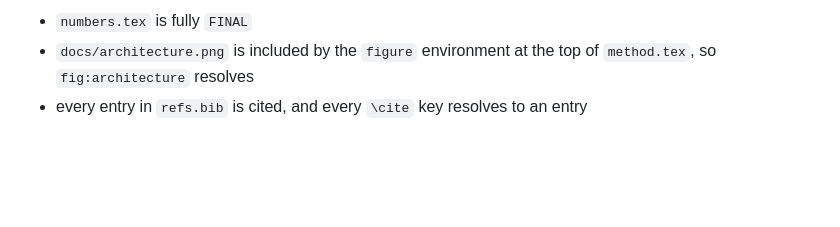
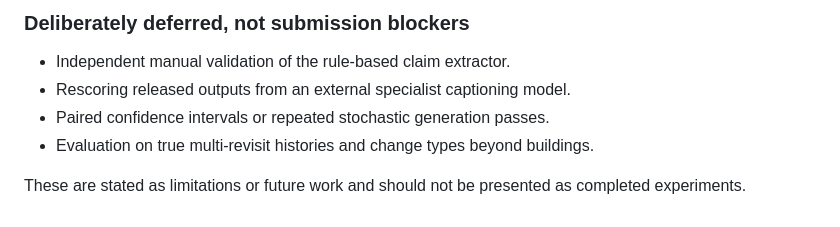
Before and after one commit to Parkdev22222/multi-source-intelligent-system, a Markdown page: paper/README.md, the part around one of its changes. Drawn GitHub-style; blank space fills up the shorter version.

Commit message:
Update ICCE-Asia paper README

```diff
--- a/paper/README.md
+++ b/paper/README.md
@@ -138,5 +162,10 @@ Done since the first draft, kept here so it is not re-checked:
 
-- `numbers.tex` is fully `FINAL`
-- `docs/architecture.png` is included by the `figure` environment at the top of
-  `method.tex`, so `fig:architecture` resolves
-- every entry in `refs.bib` is cited, and every `\cite` key resolves to an entry
+### Deliberately deferred, not submission blockers
+
+- Independent manual validation of the rule-based claim extractor.
+- Rescoring released outputs from an external specialist captioning model.
+- Paired confidence intervals or repeated stochastic generation passes.
+- Evaluation on true multi-revisit histories and change types beyond buildings.
+
+These are stated as limitations or future work and should not be presented as
+completed experiments.
```
Also changed, not shown: other parts of paper/README.md (+127 -103 lines).
